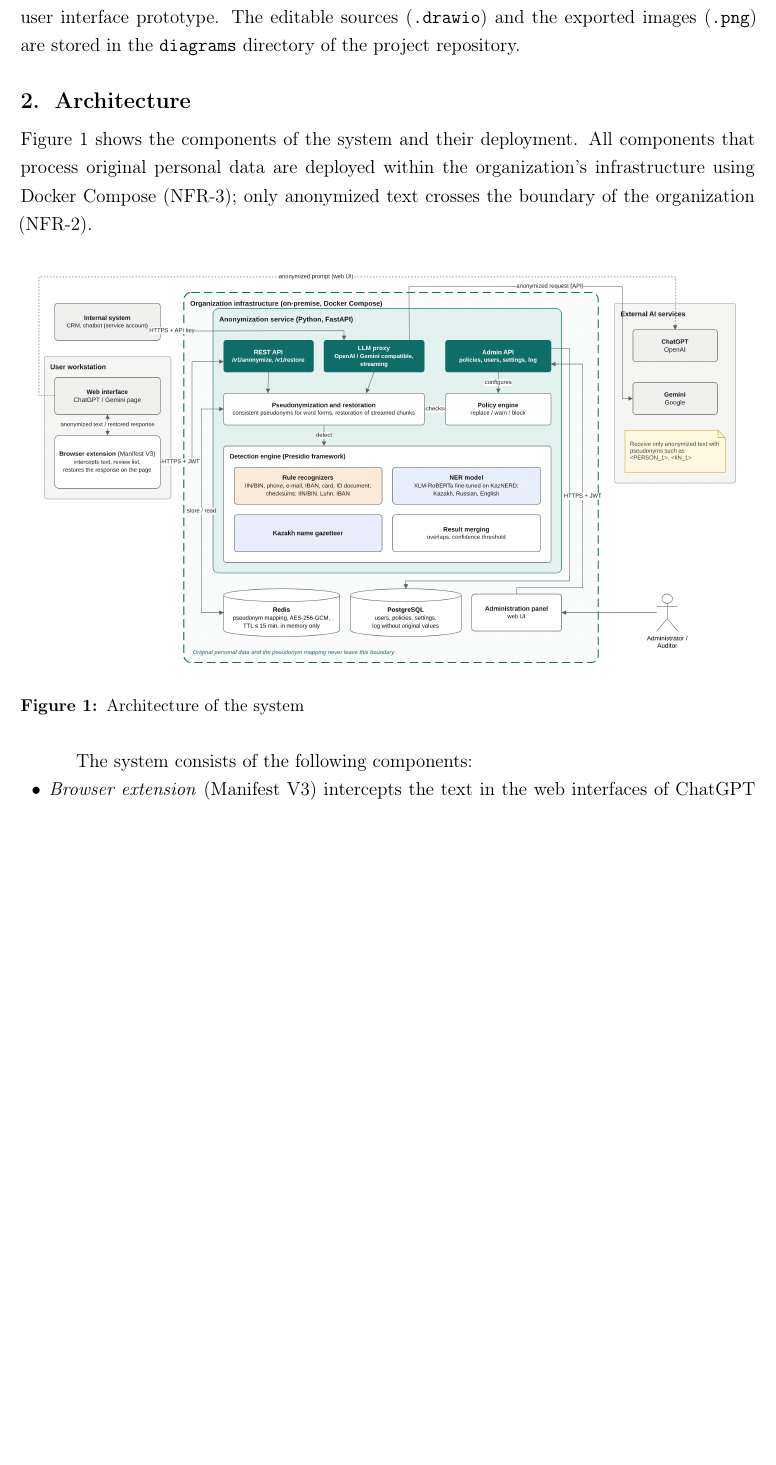
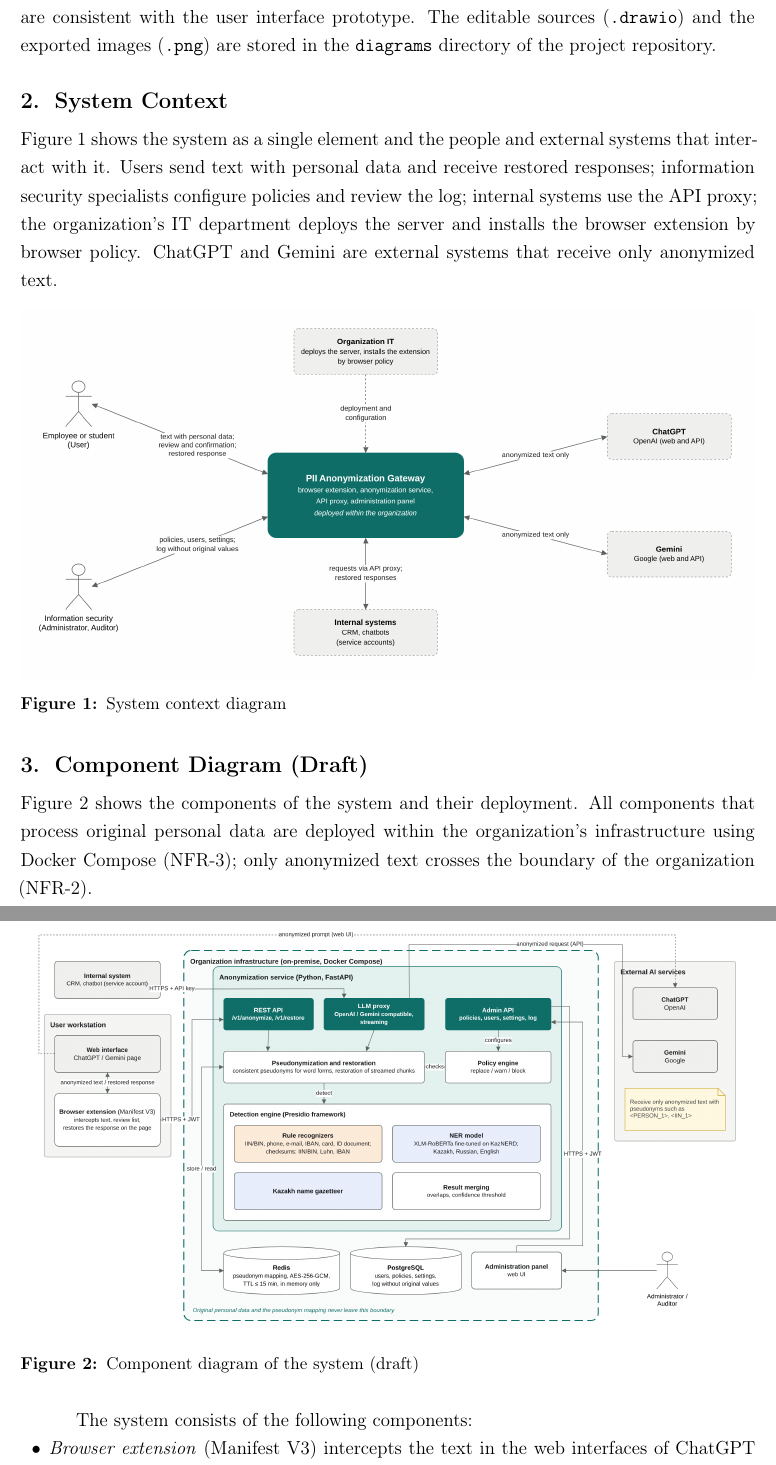
Before and after one commit to amina007-d/pii-anonymization-gateway, a LaTeX document (docs/diagrams/diagrams.tex): part of page 3 of 7 before the commit and two parts of pages 3 and 4 of 7 after it, the two joined at a grey line, cut so that both start at the same text, the shorter picture padded with empty space. Compiled offline with pdfLaTeX.

Commit message:
DIP-14: Add system context and component diagram sections to diagrams document

```diff
--- a/docs/diagrams/diagrams.tex
+++ b/docs/diagrams/diagrams.tex
@@ -90,16 +90,26 @@
 
 \section{Introduction}
 
-This document presents the design diagrams of the PII Anonymization Gateway: the architecture diagram, the sequence diagram of the main scenario, the use case diagram and the entity-relationship (ER) diagram of the database. The diagrams are based on the documents \emph{Requirements Specification} and \emph{Technology Comparison} and are consistent with the user interface prototype. The editable sources (\texttt{.drawio}) and the exported images (\texttt{.png}) are stored in the \texttt{diagrams} directory of the project repository.
+This document presents the design diagrams of the PII Anonymization Gateway: the system context diagram, the component diagram (draft), the sequence diagram of the main scenario, the use case diagram and the entity-relationship (ER) diagram of the database. The diagrams are based on the documents \emph{Requirements Specification} and \emph{Technology Comparison} and are consistent with the user interface prototype. The editable sources (\texttt{.drawio}) and the exported images (\texttt{.png}) are stored in the \texttt{diagrams} directory of the project repository.
 
-\section{Architecture}
+\section{System Context}
+
+Figure~\ref{fig:ctx} shows the system as a single element and the people and external systems that interact with it. Users send text with personal data and receive restored responses; information security specialists configure policies and review the log; internal systems use the API proxy; the organization's IT department deploys the server and installs the browser extension by browser policy. ChatGPT and Gemini are external systems that receive only anonymized text.
+
+\begin{figure}[H]
+\centering
+\includegraphics[width=\linewidth]{system-context.png}
+\caption{System context diagram}\label{fig:ctx}
+\end{figure}
+
+\section{Component Diagram (Draft)}
 
 Figure~\ref{fig:arch} shows the components of the system and their deployment. All components that process original personal data are deployed within the organization's infrastructure using Docker Compose (NFR-3); only anonymized text crosses the boundary of the organization (NFR-2).
 
 \begin{figure}[H]
 \centering
 \includegraphics[width=\linewidth]{architecture.png}
-\caption{Architecture of the system}\label{fig:arch}
+\caption{Component diagram of the system (draft)}\label{fig:arch}
 \end{figure}
 
 The system consists of the following components:
```
Also changed, not shown: docs/diagrams/diagrams.pdf.
